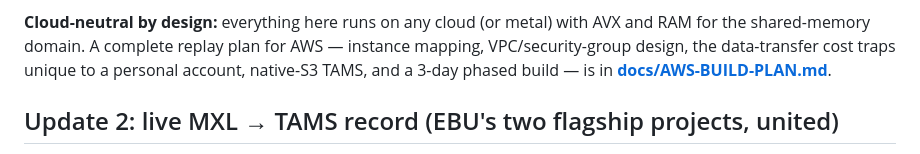
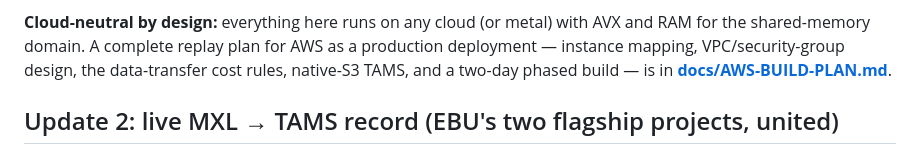
Before and after one commit to guycochran/mxl-cloud-production-demo, a Markdown page: README.md, the part around the change. Drawn GitHub-style.

Commit message:
README: AWS plan blurb matches production framing
Co-Authored-By: Claude Fable 5 <noreply@anthropic.com>
Claude-Session: https://claude.ai/code/session_01Pinp5dALWcaVxxh97b6rUG

```diff
--- a/README.md
+++ b/README.md
@@ -115,9 +115,9 @@ facility did — current numbers at the top). Details and gotchas (libfabric
 
 **Cloud-neutral by design:** everything here runs on any cloud (or metal)
 with AVX and RAM for the shared-memory domain. A complete replay plan for
-AWS — instance mapping, VPC/security-group design, the data-transfer cost
-traps unique to a personal account, native-S3 TAMS, and a 3-day phased
-build — is in **[docs/AWS-BUILD-PLAN.md](docs/AWS-BUILD-PLAN.md)**.
+AWS as a production deployment — instance mapping, VPC/security-group
+design, the data-transfer cost rules, native-S3 TAMS, and a two-day
+phased build — is in **[docs/AWS-BUILD-PLAN.md](docs/AWS-BUILD-PLAN.md)**.
 
 ## Update 2: live MXL → TAMS record (EBU's two flagship projects, united)
 
```
